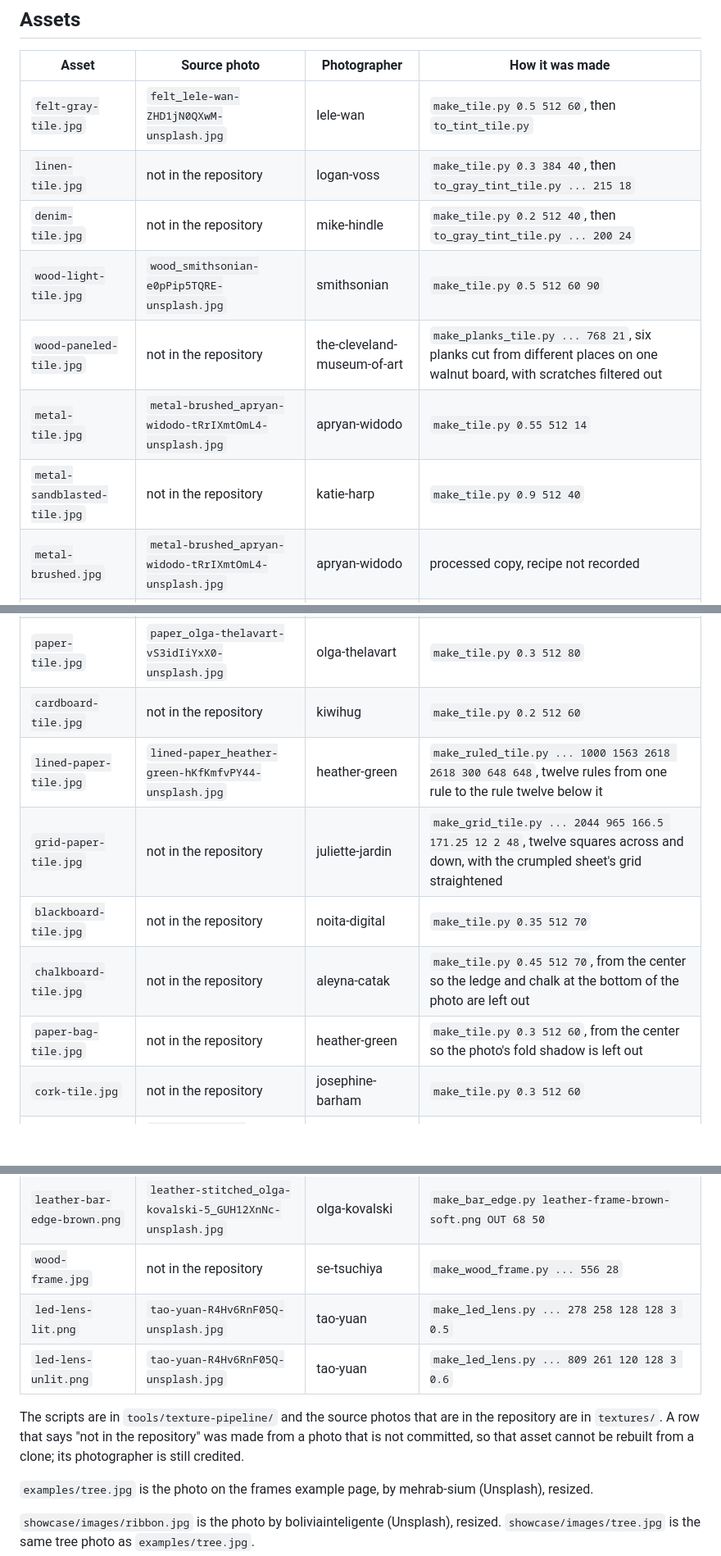
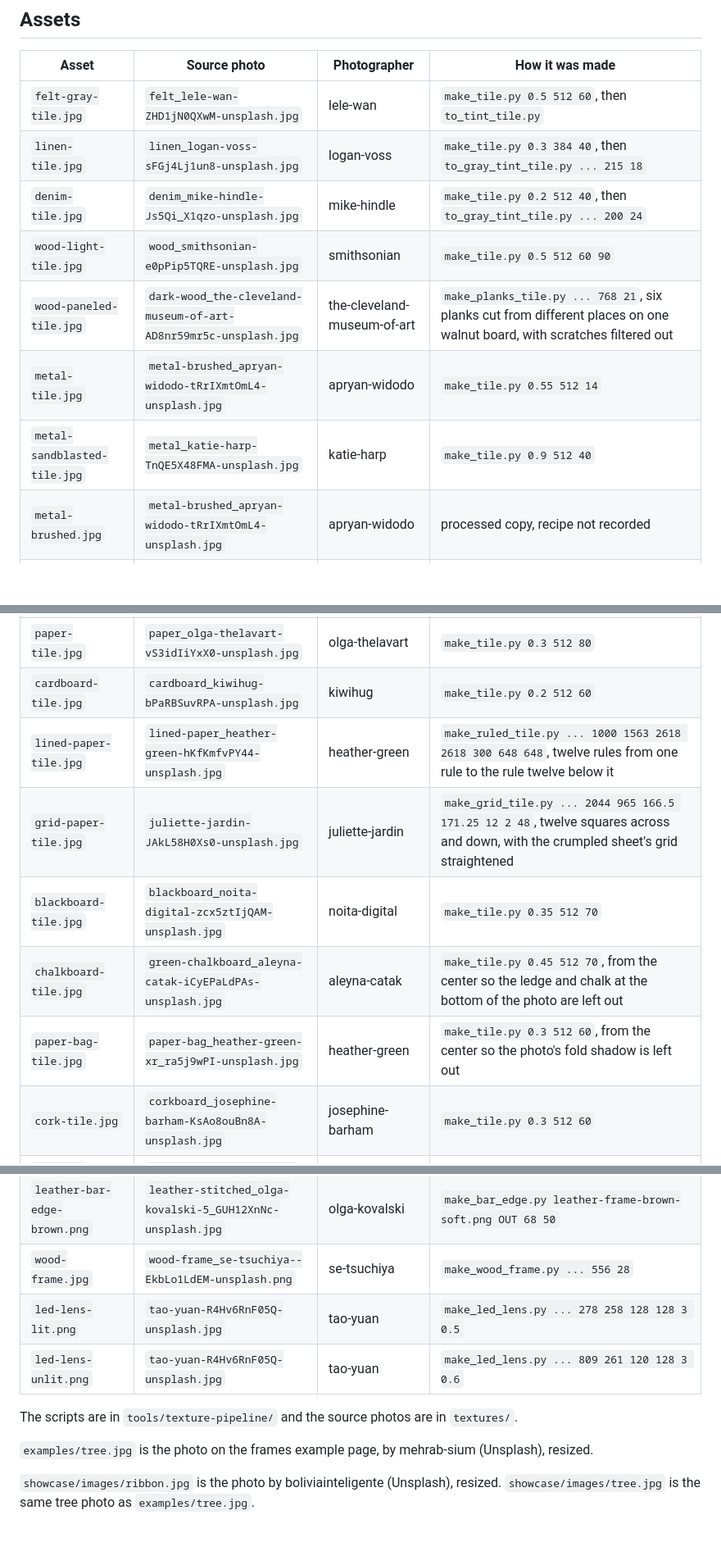
Before and after one commit to electrikmilk/fam, a Markdown page: CREDITS.md, 3 parts joined by grey strips. Shown at 82% size. Rendered like a GitHub page; blank space fills up the shorter version.

Commit message:
Point CREDITS at the source photos now in the repository
Co-Authored-By: Claude Sonnet 5.5 <noreply@anthropic.com>

```diff
--- a/CREDITS.md
+++ b/CREDITS.md
@@ -7,12 +7,12 @@ Every texture in `assets/` is processed from a photograph on Unsplash. Unsplash
 | Asset | Source photo | Photographer | How it was made |
 |---|---|---|---|
 | `felt-gray-tile.jpg` | `felt_lele-wan-ZHD1jN0QXwM-unsplash.jpg` | lele-wan | `make_tile.py 0.5 512 60`, then `to_tint_tile.py` |
-| `linen-tile.jpg` | not in the repository | logan-voss | `make_tile.py 0.3 384 40`, then `to_gray_tint_tile.py ... 215 18` |
-| `denim-tile.jpg` | not in the repository | mike-hindle | `make_tile.py 0.2 512 40`, then `to_gray_tint_tile.py ... 200 24` |
+| `linen-tile.jpg` | `linen_logan-voss-sFGj4Lj1un8-unsplash.jpg` | logan-voss | `make_tile.py 0.3 384 40`, then `to_gray_tint_tile.py ... 215 18` |
+| `denim-tile.jpg` | `denim_mike-hindle-Js5Qi_X1qzo-unsplash.jpg` | mike-hindle | `make_tile.py 0.2 512 40`, then `to_gray_tint_tile.py ... 200 24` |
 | `wood-light-tile.jpg` | `wood_smithsonian-e0pPip5TQRE-unsplash.jpg` | smithsonian | `make_tile.py 0.5 512 60 90` |
-| `wood-paneled-tile.jpg` | not in the repository | the-cleveland-museum-of-art | `make_planks_tile.py ... 768 21`, six planks cut from different places on one walnut board, with scratches filtered out |
+| `wood-paneled-tile.jpg` | `dark-wood_the-cleveland-museum-of-art-AD8nr59mr5c-unsplash.jpg` | the-cleveland-museum-of-art | `make_planks_tile.py ... 768 21`, six planks cut from different places on one walnut board, with scratches filtered out |
 | `metal-tile.jpg` | `metal-brushed_apryan-widodo-tRrIXmtOmL4-unsplash.jpg` | apryan-widodo | `make_tile.py 0.55 512 14` |
-| `metal-sandblasted-tile.jpg` | not in the repository | katie-harp | `make_tile.py 0.9 512 40` |
+| `metal-sandblasted-tile.jpg` | `metal_katie-harp-TnQE5X48FMA-unsplash.jpg` | katie-harp | `make_tile.py 0.9 512 40` |
 | `metal-brushed.jpg` | `metal-brushed_apryan-widodo-tRrIXmtOmL4-unsplash.jpg` | apryan-widodo | processed copy, recipe not recorded |
 | `metal-spiral.jpg` | `metal-spiral_fikri-rasyid-FnKKF2bATEE-unsplash.jpg` | fikri-rasyid | processed copy, recipe not recorded, scaled to 360px wide |
 | `knob-face.jpg` | `metal-spiral_fikri-rasyid-FnKKF2bATEE-unsplash.jpg` | fikri-rasyid | `make_radial_face.py ... 2762 1509 450 288 1.0 0.6` |
@@ -21,13 +21,13 @@ Every texture in `assets/` is processed from a photograph on Unsplash. Unsplash
 | `cardstock-tile.jpg` | `cardstock_kiwihug-qv05FvdE26k-unsplash.jpg` | kiwihug | `make_tile.py 0.3 512 80` |
 | `legal-tile.jpg` | `lined-paper_heather-green-hKfKmfvPY44-unsplash.jpg` | heather-green | `make_legal_tile.py` |
 | `paper-tile.jpg` | `paper_olga-thelavart-vS3idIiYxX0-unsplash.jpg` | olga-thelavart | `make_tile.py 0.3 512 80` |
-| `cardboard-tile.jpg` | not in the repository | kiwihug | `make_tile.py 0.2 512 60` |
+| `cardboard-tile.jpg` | `cardboard_kiwihug-bPaRBSuvRPA-unsplash.jpg` | kiwihug | `make_tile.py 0.2 512 60` |
 | `lined-paper-tile.jpg` | `lined-paper_heather-green-hKfKmfvPY44-unsplash.jpg` | heather-green | `make_ruled_tile.py ... 1000 1563 2618 2618 300 648 648`, twelve rules from one rule to the rule twelve below it |
-| `grid-paper-tile.jpg` | not in the repository | juliette-jardin | `make_grid_tile.py ... 2044 965 166.5 171.25 12 2 48`, twelve squares across and down, with the crumpled sheet's grid straightened |
-| `blackboard-tile.jpg` | not in the repository | noita-digital | `make_tile.py 0.35 512 70` |
-| `chalkboard-tile.jpg` | not in the repository | aleyna-catak | `make_tile.py 0.45 512 70`, from the center so the ledge and chalk at the bottom of the photo are left out |
-| `paper-bag-tile.jpg` | not in the repository | heather-green | `make_tile.py 0.3 512 60`, from the center so the photo's fold shadow is left out |
-| `cork-tile.jpg` | not in the repository | josephine-barham | `make_tile.py 0.3 512 60` |
+| `grid-paper-tile.jpg` | `juliette-jardin-JAkL58H0Xs0-unsplash.jpg` | juliette-jardin | `make_grid_tile.py ... 2044 965 166.5 171.25 12 2 48`, twelve squares across and down, with the crumpled sheet's grid straightened |
+| `blackboard-tile.jpg` | `blackboard_noita-digital-zcx5ztIjQAM-unsplash.jpg` | noita-digital | `make_tile.py 0.35 512 70` |
+| `chalkboard-tile.jpg` | `green-chalkboard_aleyna-catak-iCyEPaLdPAs-unsplash.jpg` | aleyna-catak | `make_tile.py 0.45 512 70`, from the center so the ledge and chalk at the bottom of the photo are left out |
+| `paper-bag-tile.jpg` | `paper-bag_heather-green-xr_ra5j9wPI-unsplash.jpg` | heather-green | `make_tile.py 0.3 512 60`, from the center so the photo's fold shadow is left out |
+| `cork-tile.jpg` | `corkboard_josephine-barham-KsAo8ouBn8A-unsplash.jpg` | josephine-barham | `make_tile.py 0.3 512 60` |
 | `leather-tile.jpg` | `leather_felipe-santana-xJkTCbtuqAY-unsplash.jpg` | felipe-santana | `make_tile.py 0.55 512 70` |
 | `leather-fill-tan-tile.jpg` | `leather-stitched_olga-kovalski-5_GUH12XnNc-unsplash.jpg` | olga-kovalski | `soft_interior.py`, then `tan_leather.py` |
 | `leather-fill-black-tile.jpg` | `leather-stitched_olga-kovalski-5_GUH12XnNc-unsplash.jpg` | olga-kovalski | `soft_interior.py` |
@@ -38,11 +38,11 @@ Every texture in `assets/` is processed from a photograph on Unsplash. Unsplash
 | `leather-bar-edge-tan.png` | `leather-stitched_olga-kovalski-5_GUH12XnNc-unsplash.jpg` | olga-kovalski | `make_bar_edge.py leather-frame-tan-soft.png OUT 68 50` |
 | `leather-bar-edge-black.png` | `leather-stitched_olga-kovalski-5_GUH12XnNc-unsplash.jpg` | olga-kovalski | `make_bar_edge.py leather-frame-black-soft.png OUT 68 50` |
 | `leather-bar-edge-brown.png` | `leather-stitched_olga-kovalski-5_GUH12XnNc-unsplash.jpg` | olga-kovalski | `make_bar_edge.py leather-frame-brown-soft.png OUT 68 50` |
-| `wood-frame.jpg` | not in the repository | se-tsuchiya | `make_wood_frame.py ... 556 28` |
+| `wood-frame.jpg` | `wood-frame_se-tsuchiya--EkbLo1LdEM-unsplash.png` | se-tsuchiya | `make_wood_frame.py ... 556 28` |
 | `led-lens-lit.png` | `tao-yuan-R4Hv6RnF05Q-unsplash.jpg` | tao-yuan | `make_led_lens.py ... 278 258 128 128 3 0.5` |
 | `led-lens-unlit.png` | `tao-yuan-R4Hv6RnF05Q-unsplash.jpg` | tao-yuan | `make_led_lens.py ... 809 261 120 128 3 0.6` |
 
-The scripts are in `tools/texture-pipeline/` and the source photos that are in the repository are in `textures/`. A row that says "not in the repository" was made from a photo that is not committed, so that asset cannot be rebuilt from a clone; its photographer is still credited.
+The scripts are in `tools/texture-pipeline/` and the source photos are in `textures/`.
 
 `examples/tree.jpg` is the photo on the frames example page, by mehrab-sium (Unsplash), resized.
 
```
